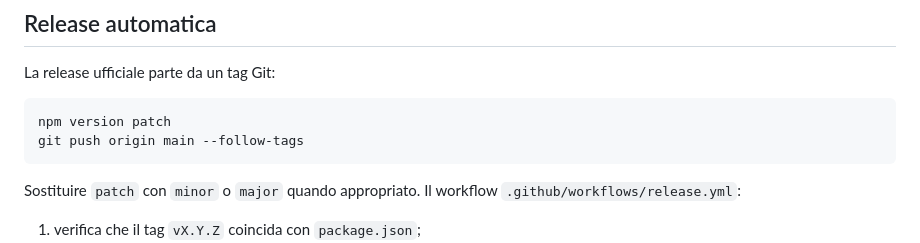
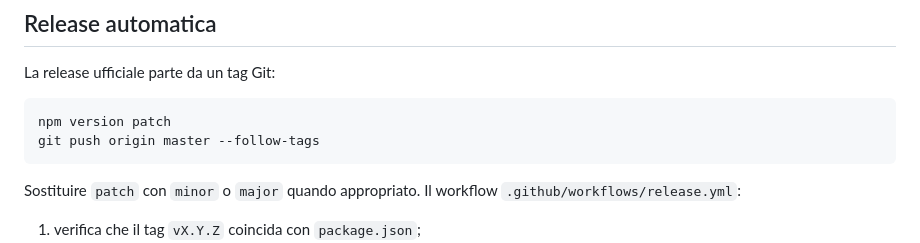
Before and after one commit to LorenzoGit98/gittree, a Markdown page: docs/RELEASING.md, the part around the change. GitHub-like rendering.

Commit message:
Fix release branch documentation

````diff
--- a/docs/RELEASING.md
+++ b/docs/RELEASING.md
@@ -58,7 +58,7 @@ La release ufficiale parte da un tag Git:
 
 ```powershell
 npm version patch
-git push origin main --follow-tags
+git push origin master --follow-tags
 ```
 
 Sostituire `patch` con `minor` o `major` quando appropriato. Il workflow `.github/workflows/release.yml`:
````
